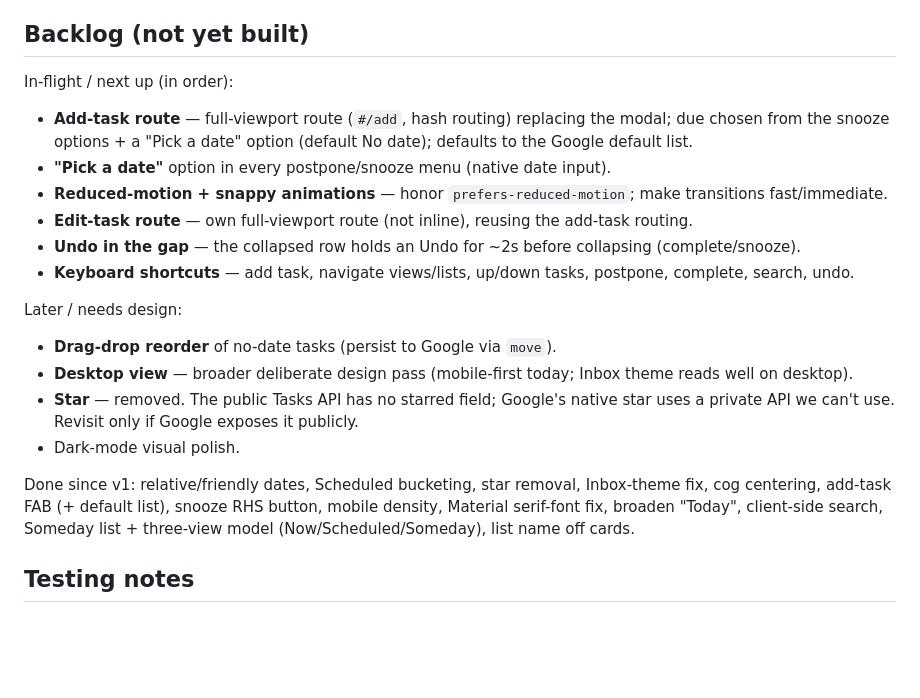
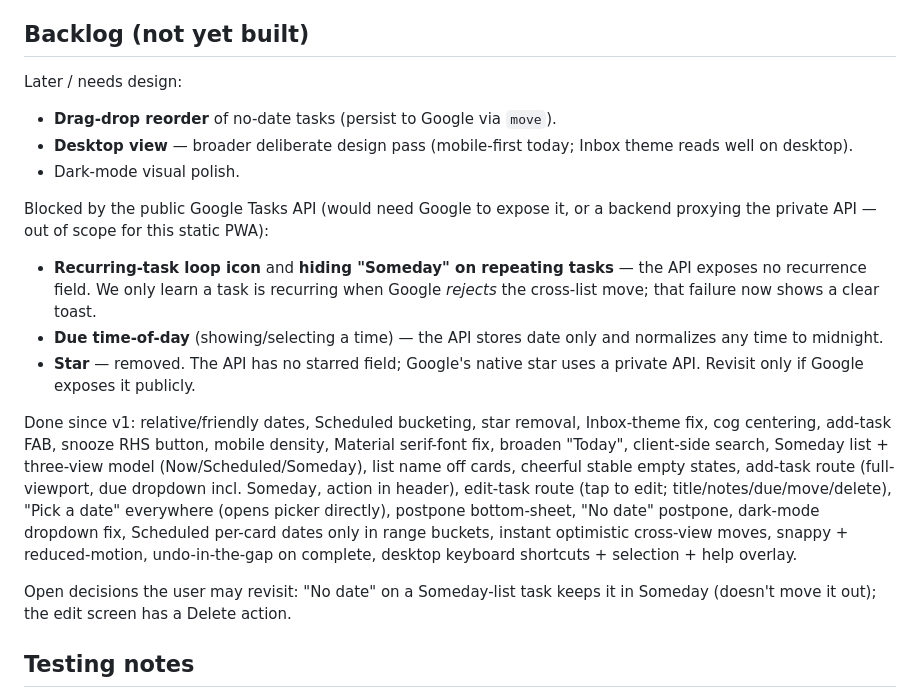
Before and after one commit to BevanR/Swipe-GT, a Markdown page: docs/STATUS.md, the part around the change. GitHub-like rendering; blank space fills up the shorter version.

Commit message:
Refresh STATUS backlog after the overnight batch
Move completed items to "Done since v1"; separate API-blocked items
(recurrence/loop icon, due time-of-day, star) from design-later items; record
the two open decisions.

Co-Authored-By: Claude Opus 4.8 <noreply@anthropic.com>
Claude-Session: https://claude.ai/code/session_016jpHNheAJjZF2z1SXVhWm4

```diff
--- a/docs/STATUS.md
+++ b/docs/STATUS.md
@@ -98,21 +98,19 @@ scripts/
 
 ## Backlog (not yet built)
 
-In-flight / next up (in order):
-- **Add-task route** — full-viewport route (`#/add`, hash routing) replacing the modal; due chosen from the snooze options + a "Pick a date" option (default No date); defaults to the Google default list.
-- **"Pick a date"** option in every postpone/snooze menu (native date input).
-- **Reduced-motion + snappy animations** — honor `prefers-reduced-motion`; make transitions fast/immediate.
-- **Edit-task route** — own full-viewport route (not inline), reusing the add-task routing.
-- **Undo in the gap** — the collapsed row holds an Undo for ~2s before collapsing (complete/snooze).
-- **Keyboard shortcuts** — add task, navigate views/lists, up/down tasks, postpone, complete, search, undo.
-
 Later / needs design:
 - **Drag-drop reorder** of no-date tasks (persist to Google via `move`).
 - **Desktop view** — broader deliberate design pass (mobile-first today; Inbox theme reads well on desktop).
-- **Star** — removed. The public Tasks API has no starred field; Google's native star uses a private API we can't use. Revisit only if Google exposes it publicly.
 - Dark-mode visual polish.
 
-Done since v1: relative/friendly dates, Scheduled bucketing, star removal, Inbox-theme fix, cog centering, add-task FAB (+ default list), snooze RHS button, mobile density, Material serif-font fix, broaden "Today", client-side search, Someday list + three-view model (Now/Scheduled/Someday), list name off cards.
+Blocked by the public Google Tasks API (would need Google to expose it, or a backend proxying the private API — out of scope for this static PWA):
+- **Recurring-task loop icon** and **hiding "Someday" on repeating tasks** — the API exposes no recurrence field. We only learn a task is recurring when Google *rejects* the cross-list move; that failure now shows a clear toast.
+- **Due time-of-day** (showing/selecting a time) — the API stores date only and normalizes any time to midnight.
+- **Star** — removed. The API has no starred field; Google's native star uses a private API. Revisit only if Google exposes it publicly.
+
+Done since v1: relative/friendly dates, Scheduled bucketing, star removal, Inbox-theme fix, cog centering, add-task FAB, snooze RHS button, mobile density, Material serif-font fix, broaden "Today", client-side search, Someday list + three-view model (Now/Scheduled/Someday), list name off cards, cheerful stable empty states, add-task route (full-viewport, due dropdown incl. Someday, action in header), edit-task route (tap to edit; title/notes/due/move/delete), "Pick a date" everywhere (opens picker directly), postpone bottom-sheet, "No date" postpone, dark-mode dropdown fix, Scheduled per-card dates only in range buckets, instant optimistic cross-view moves, snappy + reduced-motion, undo-in-the-gap on complete, desktop keyboard shortcuts + selection + help overlay.
+
+Open decisions the user may revisit: "No date" on a Someday-list task keeps it in Someday (doesn't move it out); the edit screen has a Delete action.
 
 ## Testing notes
 
```
